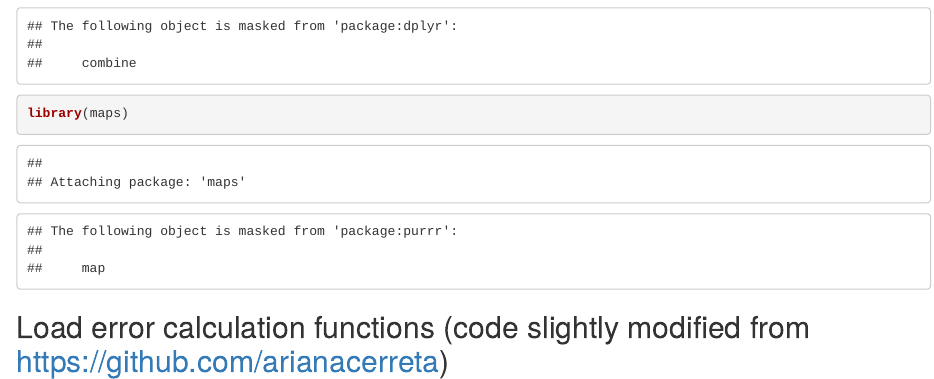
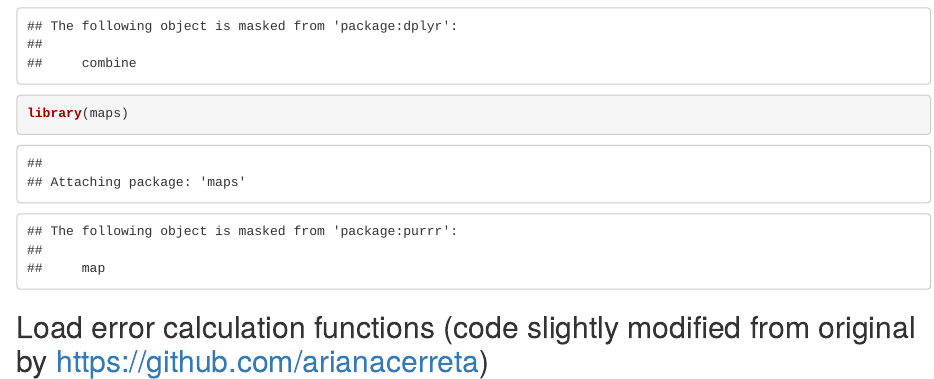
Before and after one commit to elisestacy/Sitka-black-tailed-deer-GTseq, an R Markdown document (SBTD_Tissues_Manuscript.Rmd): the page in a window 1100 px wide, from 850 px down. Rendered offline with R 4.5, knitr and Pandoc, with nearby package versions; some code elsewhere in the file could not run offline.

Commit message:
Update SBTD_Tissues_Manuscript.Rmd

````diff
--- a/SBTD_Tissues_Manuscript.Rmd
+++ b/SBTD_Tissues_Manuscript.Rmd
@@ -24,7 +24,7 @@ library(ggplot2)
 library(gridExtra)
 library(maps)
 ```
-## Load error calculation functions (code slightly modified from https://github.com/arianacerreta)
+## Load error calculation functions (code slightly modified from original by https://github.com/arianacerreta)
 ```{r}
 ## Scoring matching genotypes
 #make a function
````
